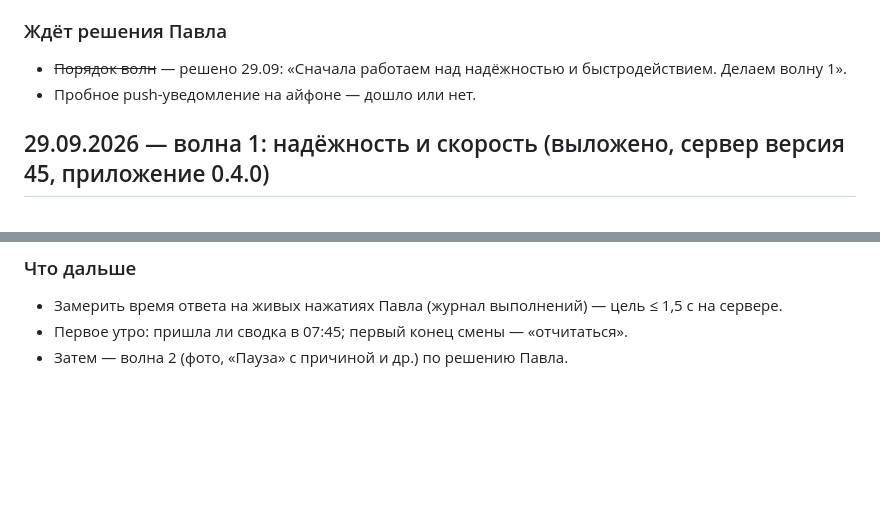
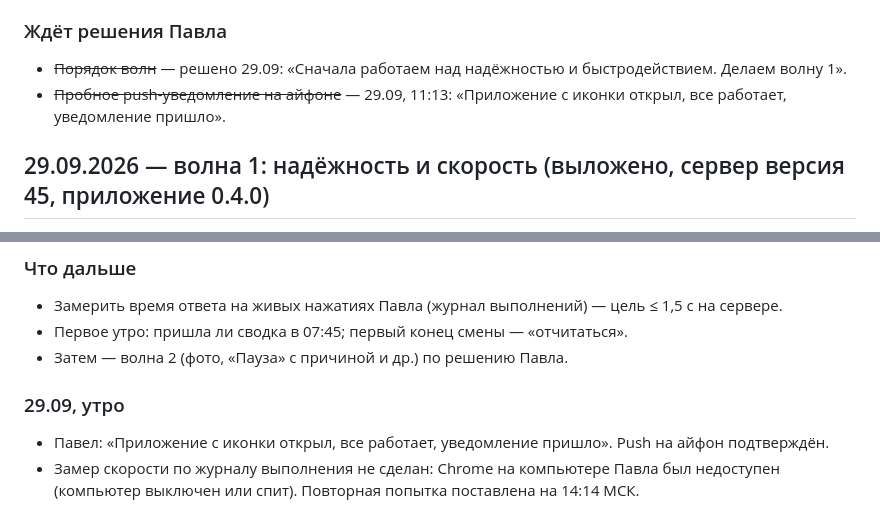
Before and after one commit to naxtenus/rzds-app, a Markdown page: КОНТЕКСТ_приложение.md, 2 parts joined by grey strips. GitHub-like rendering; blank space fills up the shorter version.

Commit message:
Контекст: push на айфоне подтверждён
Co-Authored-By: Claude Opus 5.5 <noreply@anthropic.com>
Claude-Session: https://claude.ai/code/session_01RYY1ULtFG3vE4KAFSm3e46

```diff
--- a/КОНТЕКСТ_приложение.md
+++ b/КОНТЕКСТ_приложение.md
@@ -111,7 +111,7 @@
 
 ### Ждёт решения Павла
 - ~~Порядок волн~~ — решено 29.09: «Сначала работаем над надёжностью и быстродействием. Делаем волну 1».
-- Пробное push-уведомление на айфоне — дошло или нет.
+- ~~Пробное push-уведомление на айфоне~~ — 29.09, 11:13: «Приложение с иконки открыл, все работает, уведомление пришло».
 
 ## 29.09.2026 — волна 1: надёжность и скорость (выложено, сервер версия 45, приложение 0.4.0)
 Павел: «Сначала работаем над надёжностью и быстродействием. Делаем волну 1».
@@ -138,3 +138,7 @@
 - Замерить время ответа на живых нажатиях Павла (журнал выполнений) — цель ≤ 1,5 с на сервере.
 - Первое утро: пришла ли сводка в 07:45; первый конец смены — «отчитаться».
 - Затем — волна 2 (фото, «Пауза» с причиной и др.) по решению Павла.
+
+### 29.09, утро
+- Павел: «Приложение с иконки открыл, все работает, уведомление пришло». Push на айфон подтверждён.
+- Замер скорости по журналу выполнения не сделан: Chrome на компьютере Павла был недоступен (компьютер выключен или спит). Повторная попытка поставлена на 14:14 МСК.
```
